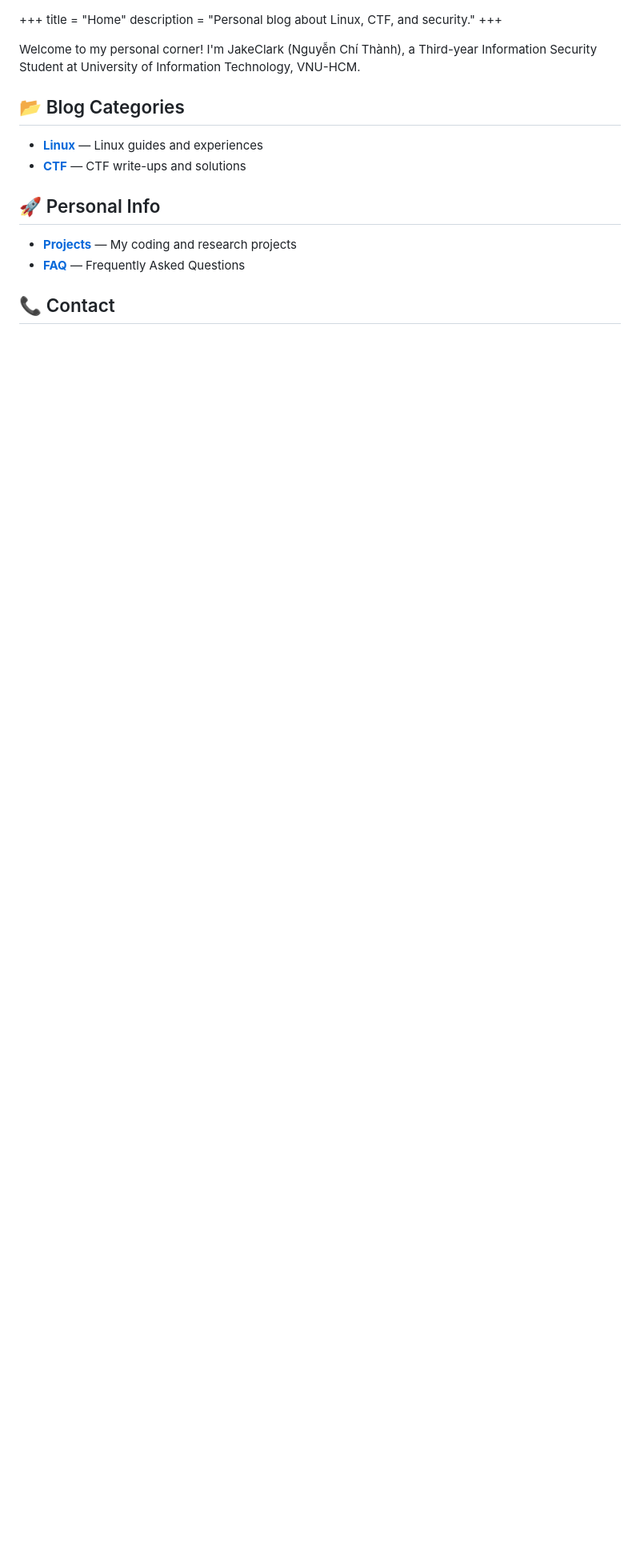
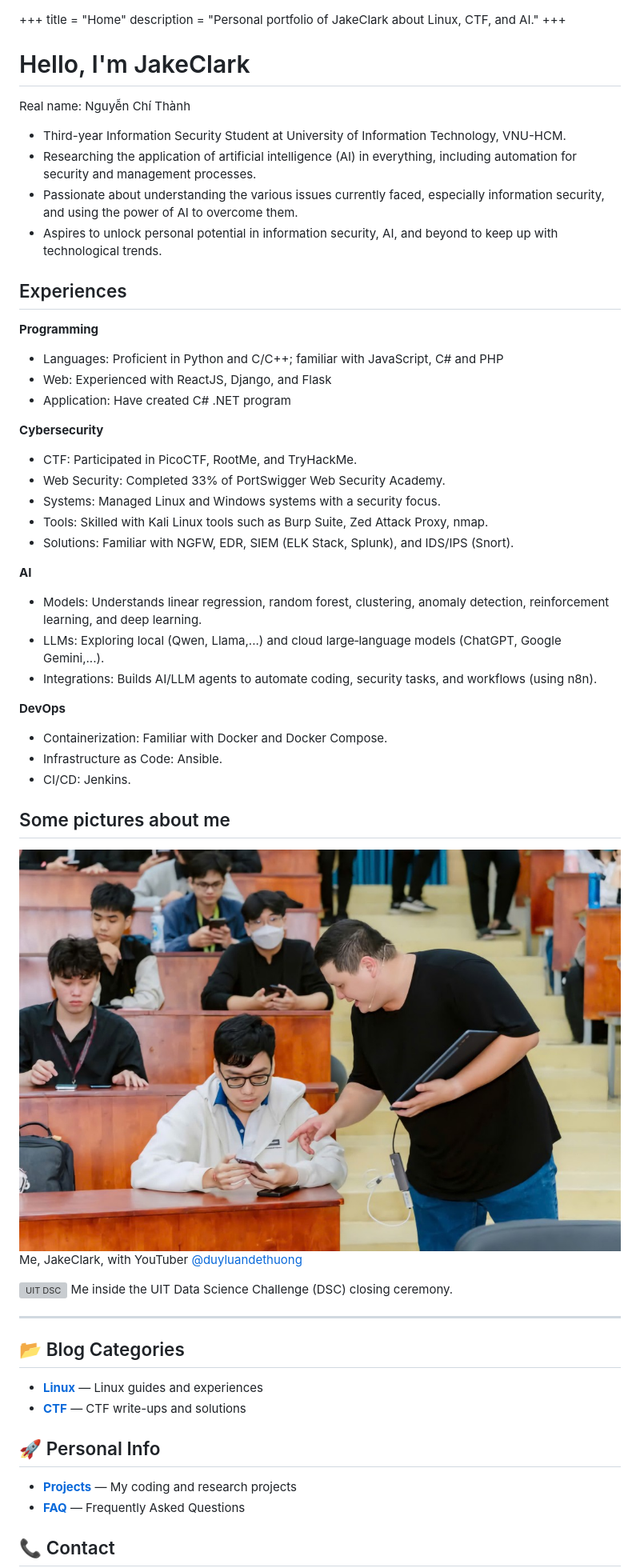
Before and after one commit to JakeClark-chan/portfolio-mainpage-zola, a Markdown page: content/_index.en.md, the part around the change. Shown at 80% size. Drawn GitHub-style; pictures changed too: content/jakeclark-with-duy-luan-720p.jpg (added); blank space fills up the shorter version; grey boxes are pictures that could not be loaded.

```diff
--- a/content/_index.en.md
+++ b/content/_index.en.md
@@ -1,10 +1,49 @@
 +++
 title = "Home"
-description = "Personal blog about Linux, CTF, and security."
+description = "Personal portfolio of JakeClark about Linux, CTF, and AI."
 +++
 
-Welcome to my personal corner!
-I'm JakeClark (Nguyễn Chí Thành), a Third-year Information Security Student at University of Information Technology, VNU-HCM.
+# Hello, I'm JakeClark
+Real name: Nguyễn Chí Thành
+
+- Third-year Information Security Student at University of Information Technology, VNU-HCM.
+- Researching the application of artificial intelligence (AI) in everything, including automation for security and management processes.
+- Passionate about understanding the various issues currently faced, especially information security, and using the power of AI to overcome them.
+- Aspires to unlock personal potential in information security, AI, and beyond to keep up with technological trends.
+
+## Experiences
+
+**Programming**
+- Languages: Proficient in Python and C/C++; familiar with JavaScript, C# and PHP
+- Web: Experienced with ReactJS, Django, and Flask
+- Application: Have created C# .NET program
+
+**Cybersecurity**
+- CTF: Participated in PicoCTF, RootMe, and TryHackMe.
+- Web Security: Completed 33% of PortSwigger Web Security Academy.
+- Systems: Managed Linux and Windows systems with a security focus.
+- Tools: Skilled with Kali Linux tools such as Burp Suite, Zed Attack Proxy, nmap.
+- Solutions: Familiar with NGFW, EDR, SIEM (ELK Stack, Splunk), and IDS/IPS (Snort).
+
+**AI**
+- Models: Understands linear regression, random forest, clustering, anomaly detection, reinforcement learning, and deep learning.
+- LLMs: Exploring local (Qwen, Llama,...) and cloud large‑language models (ChatGPT, Google Gemini,...).
+- Integrations: Builds AI/LLM agents to automate coding, security tasks, and workflows (using n8n).
+
+**DevOps**
+- Containerization: Familiar with Docker and Docker Compose.
+- Infrastructure as Code: Ansible.
+- CI/CD: Jenkins.
+
+## Some pictures about me
+
+![Me with Duy Luan](jakeclark-with-duy-luan-720p.jpg)
+Me, JakeClark, with YouTuber [@duyluandethuong](https://www.youtube.com/@duyluandethuong)
+
+![UIT DSC](DSC_073.jpg)
+Me inside the UIT Data Science Challenge (DSC) closing ceremony.
+
+---
 
 ## 📂 Blog Categories
 - **[Linux](https://blog.thanhnc.id.vn/en/linux/)** — Linux guides and experiences
```
Also changed, not shown: content/_index.md (+48 -6 lines), 2 other files.
